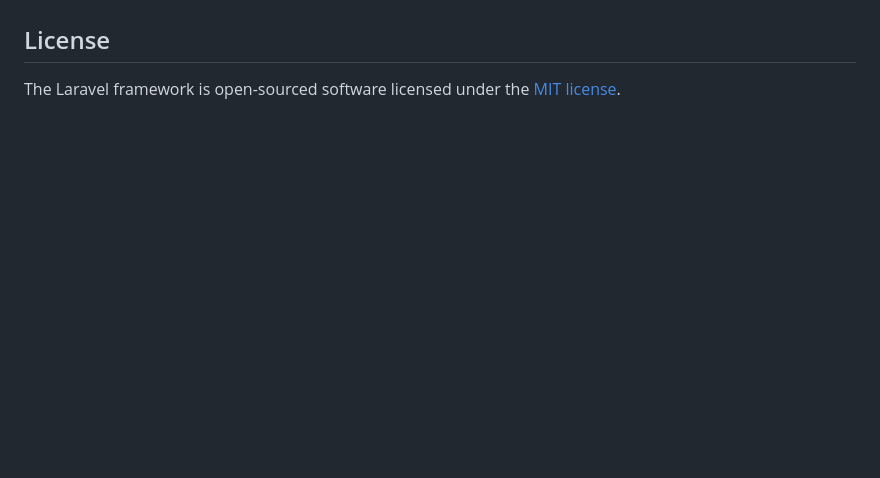
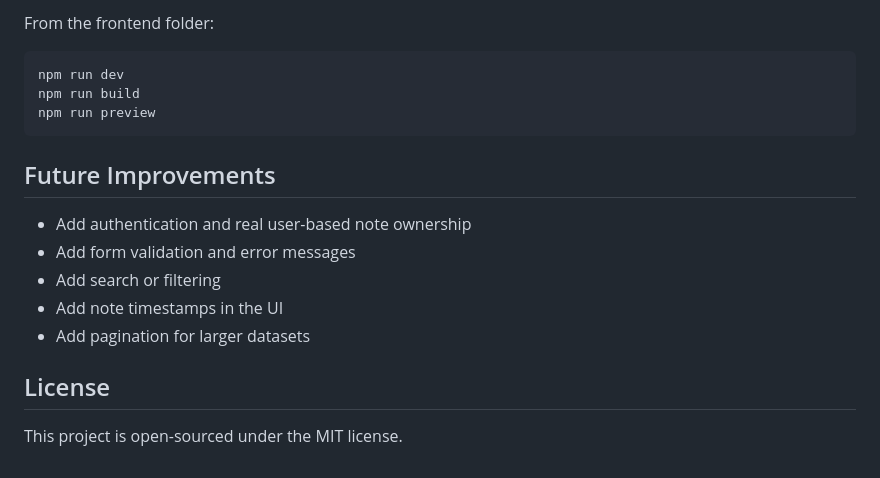
Before and after one commit to Adityamulyaf/SimpleNotes, a Markdown page: README.md, the part around one of its changes. Drawn GitHub-style; blank space fills up the shorter version.

````diff
--- a/README.md
+++ b/README.md
@@ -55,4 +183,19 @@ If you discover a security vulnerability within Laravel, please send an e-mail t
+From the frontend folder:
+
+```bash
+npm run dev
+npm run build
+npm run preview
+```
+
+## Future Improvements
+
+- Add authentication and real user-based note ownership
+- Add form validation and error messages
+- Add search or filtering
+- Add note timestamps in the UI
+- Add pagination for larger datasets
 
 ## License
 
-The Laravel framework is open-sourced software licensed under the [MIT license](https://opensource.org/licenses/MIT).
+This project is open-sourced under the MIT license.
````
Also changed, not shown: other parts of README.md (+161 -33 lines).
